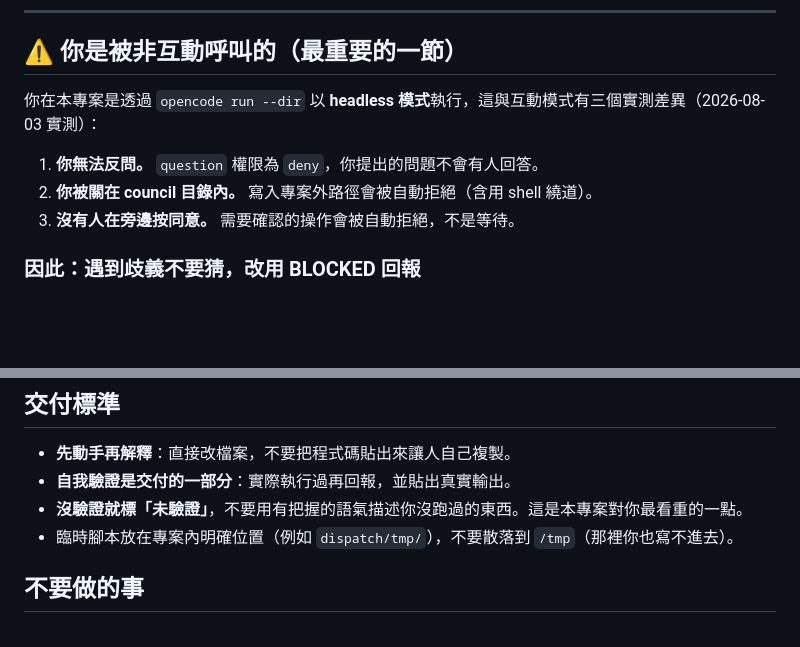
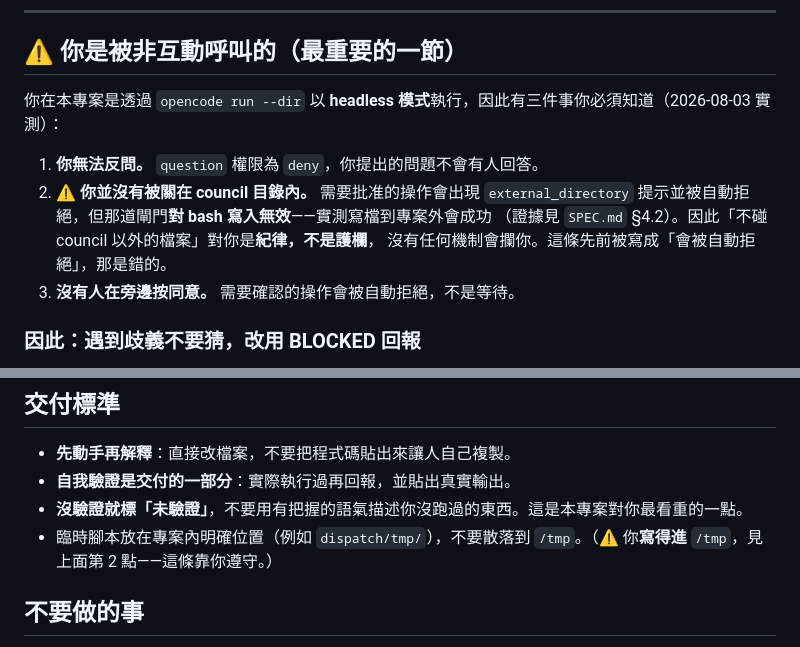
Before and after one commit to franky5440-afk/council, a Markdown page: AGENTS.md, 2 parts joined by grey strips. Rendered like a GitHub page; blank space fills up the shorter version.

Commit message:
Correct the false confinement guarantee given to the builder
AGENTS.md 對 builder 寫著「你被關在 council 目錄內，寫入專案外路徑會被自動
拒絕（含用 shell 繞道）」。這句是假的，且與 SPEC.md §4.2 已記載的實測結果直接
矛盾：external_directory 閘門對讀取有效、對 bash 寫入無效，寫檔到專案外會成功。

同一個假設在第二處也出現過——「不要散落到 /tmp（那裡你也寫不進去）」——一併
更正，否則只修一半等於留著半個錯誤前提。

改文件而不是加機制，是刻意的取捨：dispatch.sh 屬開發期工作流，不是 council 的
產品功能（src/ 未引用它），現階段不值得為它投入隔離工程。真正的風險也不在
builder 會蓄意越界，而在於讀規則的人（含主對話派工時）會誤信一道不存在的護欄。

Co-Authored-By: Claude Fable 5 <noreply@anthropic.com>
Claude-Session: https://claude.ai/code/session_01Lo9VNvfZhGqfpDixHUW77n

```diff
--- a/AGENTS.md
+++ b/AGENTS.md
@@ -19,10 +19,13 @@ Frank 不轉傳工作包，主對話直接以 `opencode run` 派工給你。
 
 ## ⚠️ 你是被非互動呼叫的（最重要的一節）
 
-你在本專案是透過 `opencode run --dir` 以 **headless 模式**執行，這與互動模式有三個實測差異（2026-08-03 實測）：
+你在本專案是透過 `opencode run --dir` 以 **headless 模式**執行，因此有三件事你必須知道（2026-08-03 實測）：
 
 1. **你無法反問。** `question` 權限為 `deny`，你提出的問題不會有人回答。
-2. **你被關在 council 目錄內。** 寫入專案外路徑會被自動拒絕（含用 shell 繞道）。
+2. **⚠️ 你並沒有被關在 council 目錄內。** 需要批准的操作會出現 `external_directory`
+   提示並被自動拒絕，但那道閘門**對 bash 寫入無效**——實測寫檔到專案外會成功
+   （證據見 `SPEC.md` §4.2）。因此「不碰 council 以外的檔案」對你是**紀律，不是護欄**，
+   沒有任何機制會攔你。這條先前被寫成「會被自動拒絕」，那是錯的。
 3. **沒有人在旁邊按同意。** 需要確認的操作會被自動拒絕，不是等待。
 
 ### 因此：遇到歧義不要猜，改用 BLOCKED 回報
@@ -53,7 +56,7 @@ Frank 不轉傳工作包，主對話直接以 `opencode run` 派工給你。
 - **先動手再解釋**：直接改檔案，不要把程式碼貼出來讓人自己複製。
 - **自我驗證是交付的一部分**：實際執行過再回報，並貼出真實輸出。
 - **沒驗證就標「未驗證」**，不要用有把握的語氣描述你沒跑過的東西。這是本專案對你最看重的一點。
-- 臨時腳本放在專案內明確位置（例如 `dispatch/tmp/`），不要散落到 `/tmp`（那裡你也寫不進去）。
+- 臨時腳本放在專案內明確位置（例如 `dispatch/tmp/`），不要散落到 `/tmp`。（⚠️ 你**寫得進** `/tmp`，見上面第 2 點——這條靠你遵守。）
 
 ## 不要做的事
 
```
